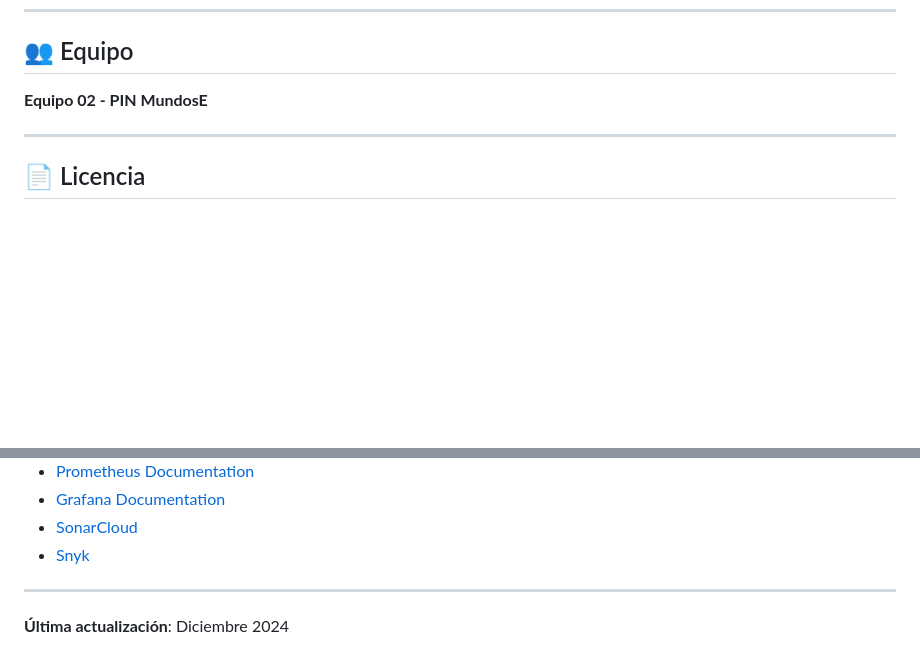
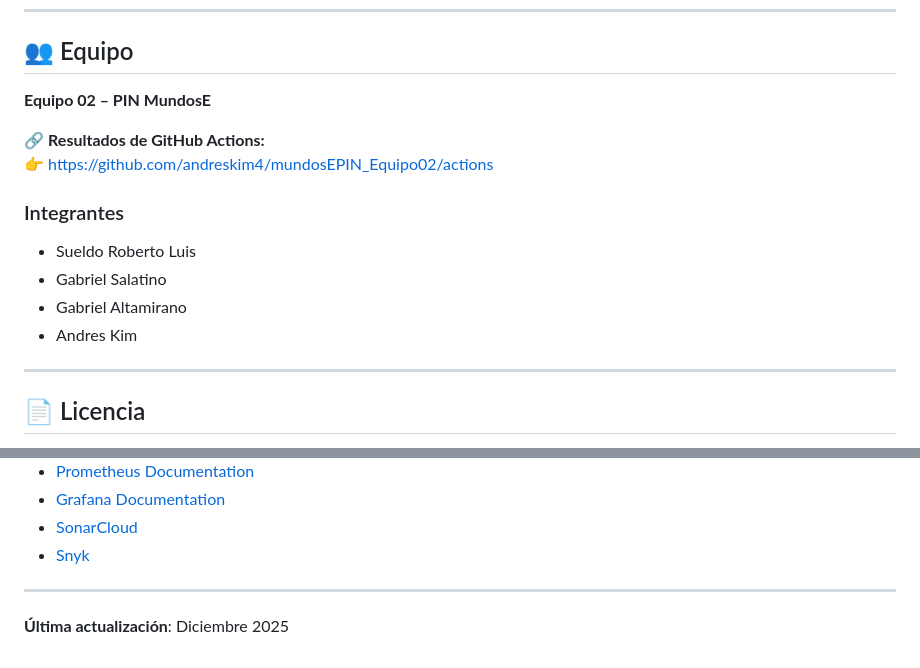
Before and after one commit to andreskim4/mundosEPIN_Equipo02, a Markdown page: README.md, 2 parts joined by grey strips. Drawn GitHub-style; blank space fills up the shorter version.

Commit message:
Cambio de readme

```diff
--- a/README.md
+++ b/README.md
@@ -438,7 +438,16 @@ Todos los servicios están en la red `monitoring` para comunicación interna.
 
 ## 👥 Equipo
 
-**Equipo 02 - PIN MundosE**
+**Equipo 02 – PIN MundosE**
+
+🔗 **Resultados de GitHub Actions:**
+👉 https://github.com/andreskim4/mundosEPIN_Equipo02/actions
+
+### Integrantes
+- Sueldo Roberto Luis
+- Gabriel Salatino
+- Gabriel Altamirano
+- Andres Kim
 
 ---
 
@@ -460,4 +469,4 @@ Este proyecto es parte de un trabajo práctico académico.
 
 ---
 
-**Última actualización**: Diciembre 2024
+**Última actualización**: Diciembre 2025
```
